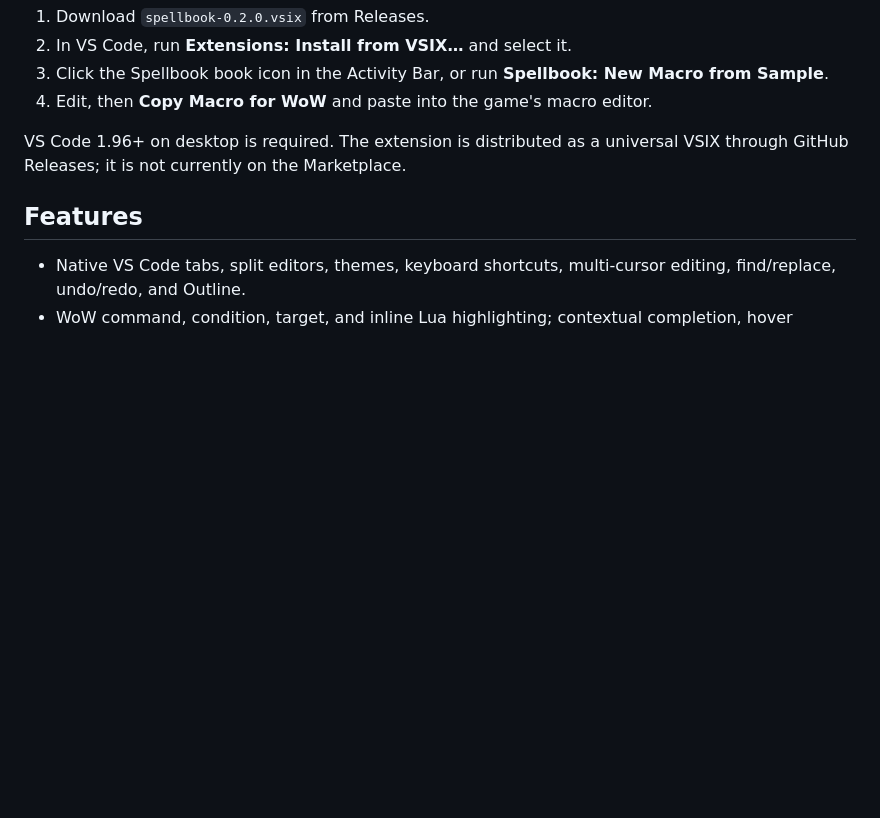
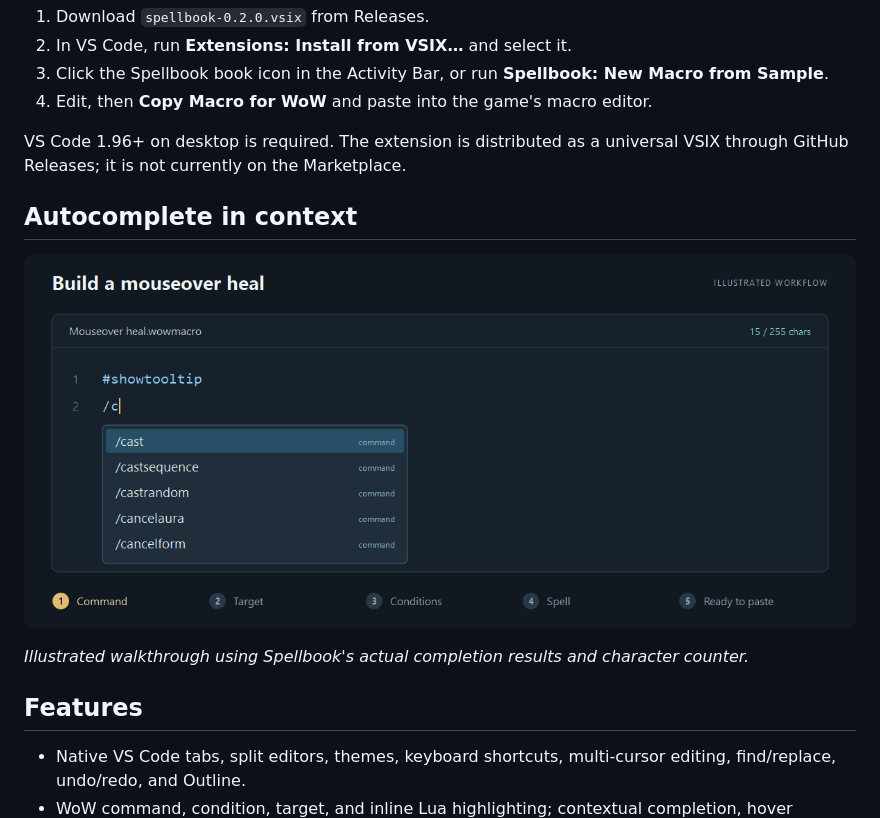
Before and after one commit to krflol/Spellbook, a Markdown page: README.md, the part around one of its changes. Rendered like a GitHub page; pictures changed too: docs/screenshots/autocomplete-walkthrough.gif (added); blank space fills up the shorter version.

```diff
--- a/README.md
+++ b/README.md
@@ -15,6 +15,12 @@ A World of Warcraft macro IDE inside **VS Code**. Write macros with highlighting
 
 VS Code 1.96+ on desktop is required. The extension is distributed as a universal VSIX through GitHub Releases; it is not currently on the Marketplace.
 
+## Autocomplete in context
+
+![Illustrated walkthrough: build a mouseover heal with command, target, condition, and spell-name completion](docs/screenshots/autocomplete-walkthrough.gif)
+
+*Illustrated walkthrough using Spellbook's actual completion results and character counter.*
+
 ## Features
 
 - Native VS Code tabs, split editors, themes, keyboard shortcuts, multi-cursor editing, find/replace, undo/redo, and Outline.
```
Also changed, not shown: other parts of README.md (+5 -1 lines), docs/design/README.md (+3 -2 lines), docs/screenshots/README.md (added, +13 -0 lines), extension/README.md (+8 -0 lines), docs/screenshots/macro-samples.png (added), docs/screenshots/spellbook-banner.png (added), 3 other files.
